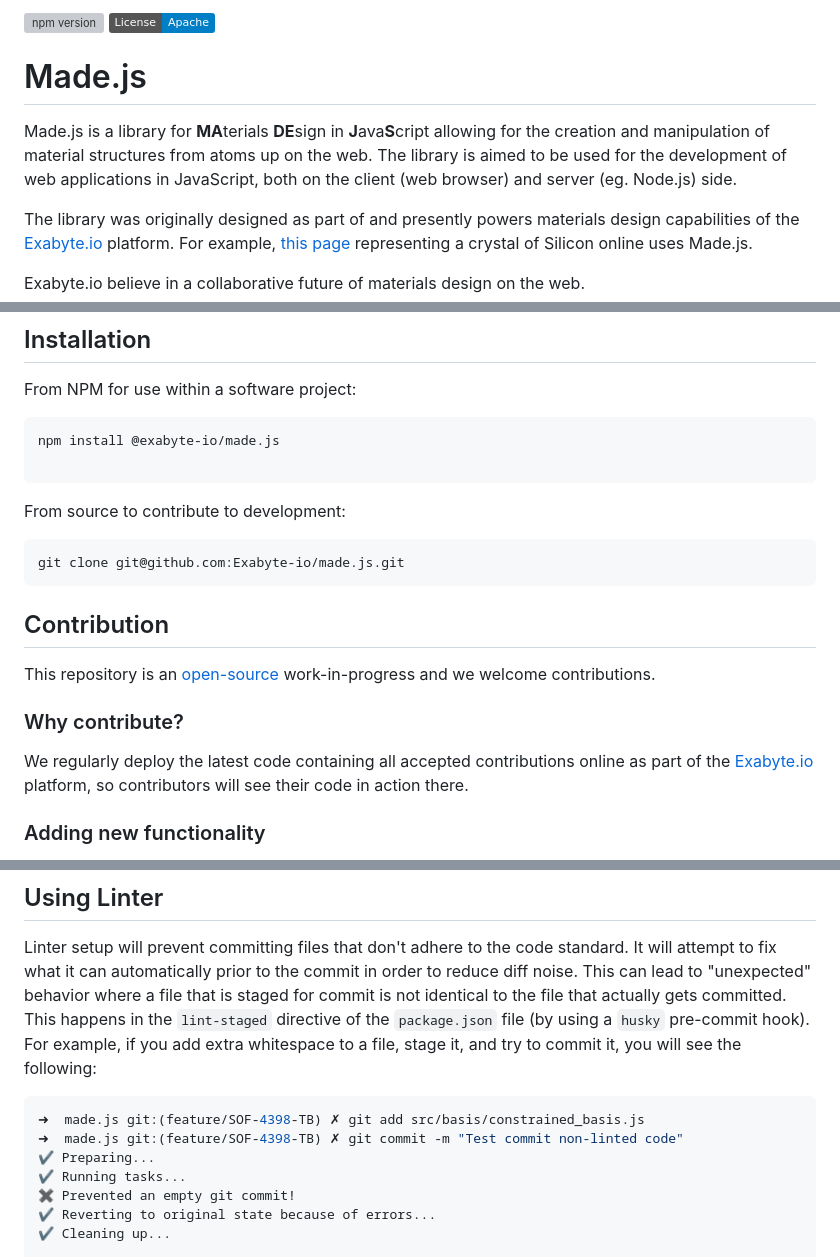
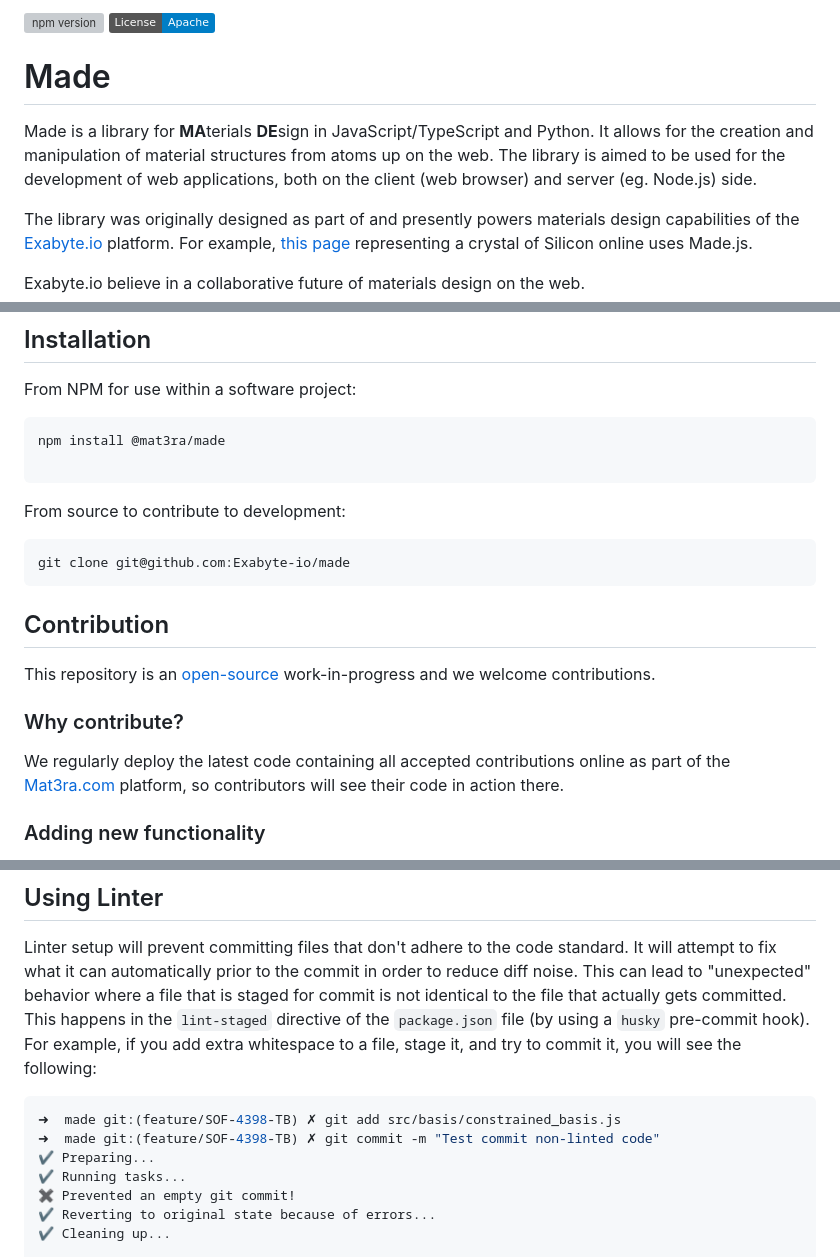
Before and after one commit to Exabyte-io/made, a Markdown page: README.md, 3 parts joined by grey strips. Rendered like a GitHub page; badges without logos; grey boxes are pictures that could not be loaded.

Commit message:
chore: update README

````diff
--- a/README.md
+++ b/README.md
@@ -2,8 +2,8 @@
 [![License: Apache](https://img.shields.io/badge/License-Apache-blue.svg)](https://www.apache.org/licenses/LICENSE-2.0)
 
-# Made.js
+# Made
 
-Made.js is a library for **MA**terials **DE**sign in **J**ava**S**cript allowing for the creation and manipulation of material structures from atoms up on the web. The library is aimed to be used for the development of web applications in JavaScript, both on the client (web browser) and server (eg. Node.js) side.
+Made is a library for **MA**terials **DE**sign in JavaScript/TypeScript and Python. It allows for the creation and manipulation of material structures from atoms up on the web. The library is aimed to be used for the development of web applications, both on the client (web browser) and server (eg. Node.js) side.
 
 The library was originally designed as part of and presently powers materials design capabilities of the [Exabyte.io](https://exabyte.io) platform. For example, [this page](https://platform.exabyte.io/demo/materials/n3HSzCmyoctgJFGGE) representing a crystal of Silicon online uses Made.js.
 
@@ -39,14 +39,14 @@ The package is written in a modular way easy to extend. Contributions can be in
 From NPM for use within a software project:
 
 ```bash
-npm install @exabyte-io/made.js
+npm install @mat3ra/made
 
 ```
 
 From source to contribute to development:
 
 ```bash
-git clone git@github.com:Exabyte-io/made.js.git
+git clone git@github.com:Exabyte-io/made
 ```
 
 ## Contribution
@@ -55,7 +55,7 @@ This repository is an [open-source](LICENSE.md) work-in-progress and we welcome
 
 ### Why contribute?
 
-We regularly deploy the latest code containing all accepted contributions online as part of the [Exabyte.io](https://exabyte.io) platform, so contributors will see their code in action there.
+We regularly deploy the latest code containing all accepted contributions online as part of the [Mat3ra.com](https://mat3ra.com) platform, so contributors will see their code in action there.
 
 ### Adding new functionality
 
@@ -124,8 +124,8 @@ in the `lint-staged` directive of the `package.json` file (by using a `husky` pr
 if you add extra whitespace to a file, stage it, and try to commit it, you will see the following:
 
 ```bash
-➜  made.js git:(feature/SOF-4398-TB) ✗ git add src/basis/constrained_basis.js
-➜  made.js git:(feature/SOF-4398-TB) ✗ git commit -m "Test commit non-linted code"
+➜  made git:(feature/SOF-4398-TB) ✗ git add src/basis/constrained_basis.js
+➜  made git:(feature/SOF-4398-TB) ✗ git commit -m "Test commit non-linted code"
 ✔ Preparing...
 ✔ Running tasks...
 ✖ Prevented an empty git commit!
````
Also changed, not shown: other parts of README.md (+1 -1 lines).
